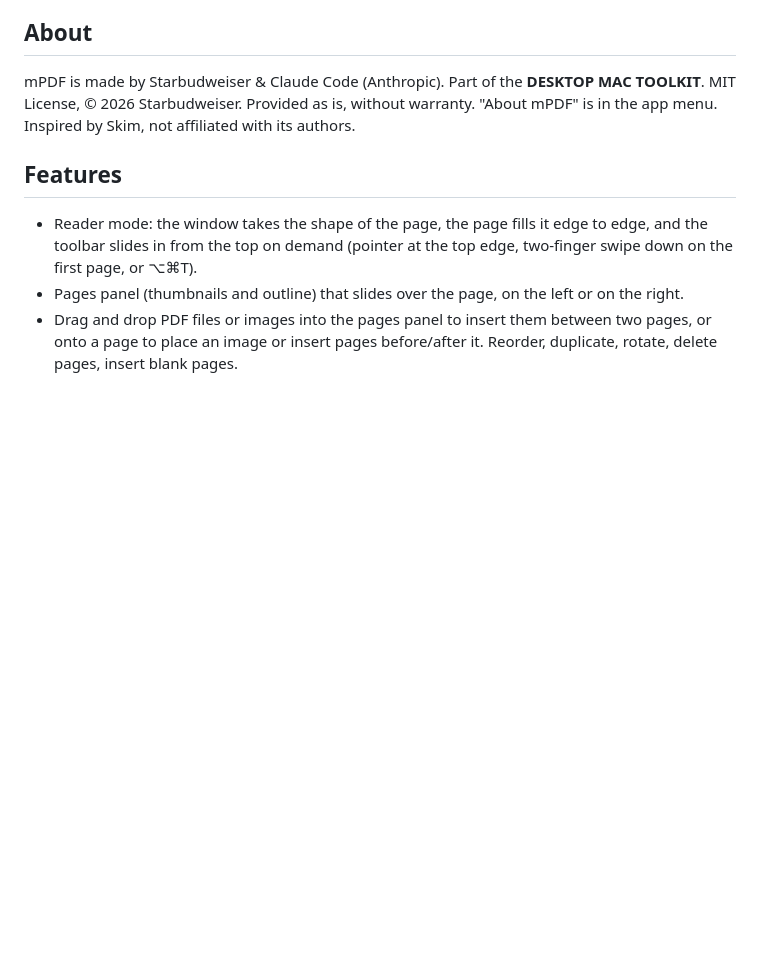
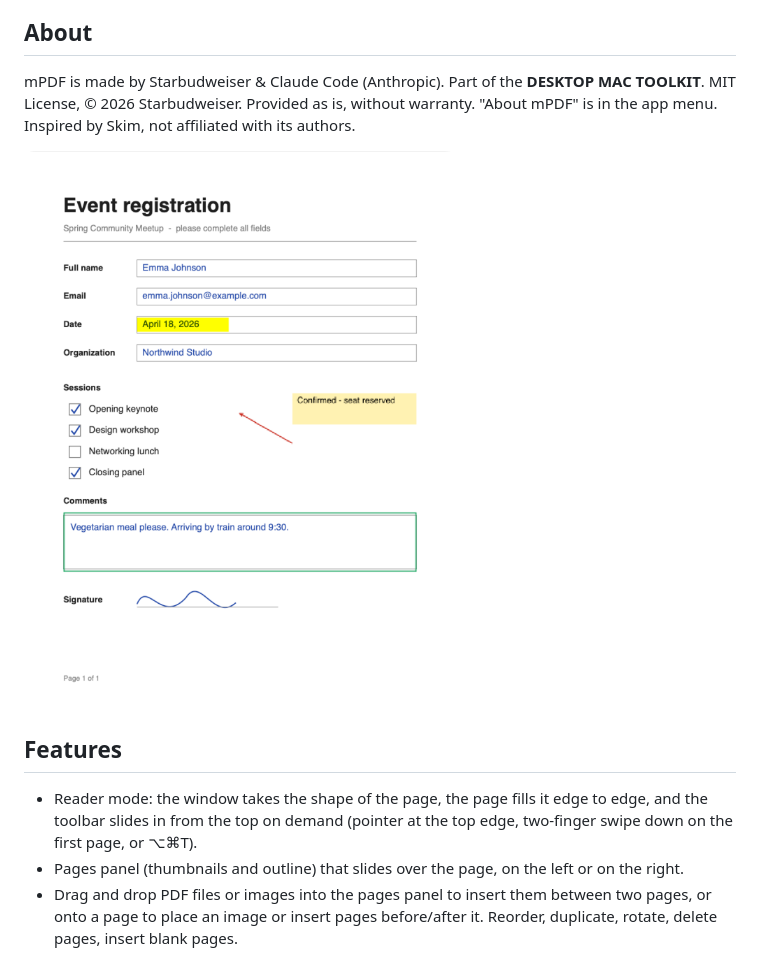
Before and after one commit to starbudweiser/mPDF, a Markdown page: README.md, the part around the change. GitHub-like rendering; pictures changed too: docs/screenshot.png (added); blank space fills up the shorter version.

Commit message:
README : capture d'écran
Co-Authored-By: Claude Opus 5.5 <noreply@anthropic.com>

```diff
--- a/README.md
+++ b/README.md
@@ -9,6 +9,8 @@ A fast, lightweight PDF reader and editor for macOS, built for reading first and
 ## About
 
 mPDF is made by Starbudweiser & Claude Code (Anthropic). Part of the **DESKTOP MAC TOOLKIT**. MIT License, © 2026 Starbudweiser. Provided as is, without warranty. "About mPDF" is in the app menu. Inspired by Skim, not affiliated with its authors.
+
+![A filled-in event registration form in mPDF, with a highlighted date, a text note, an arrow and a rectangle annotation.](docs/screenshot.png)
 
 ## Features
 
```
